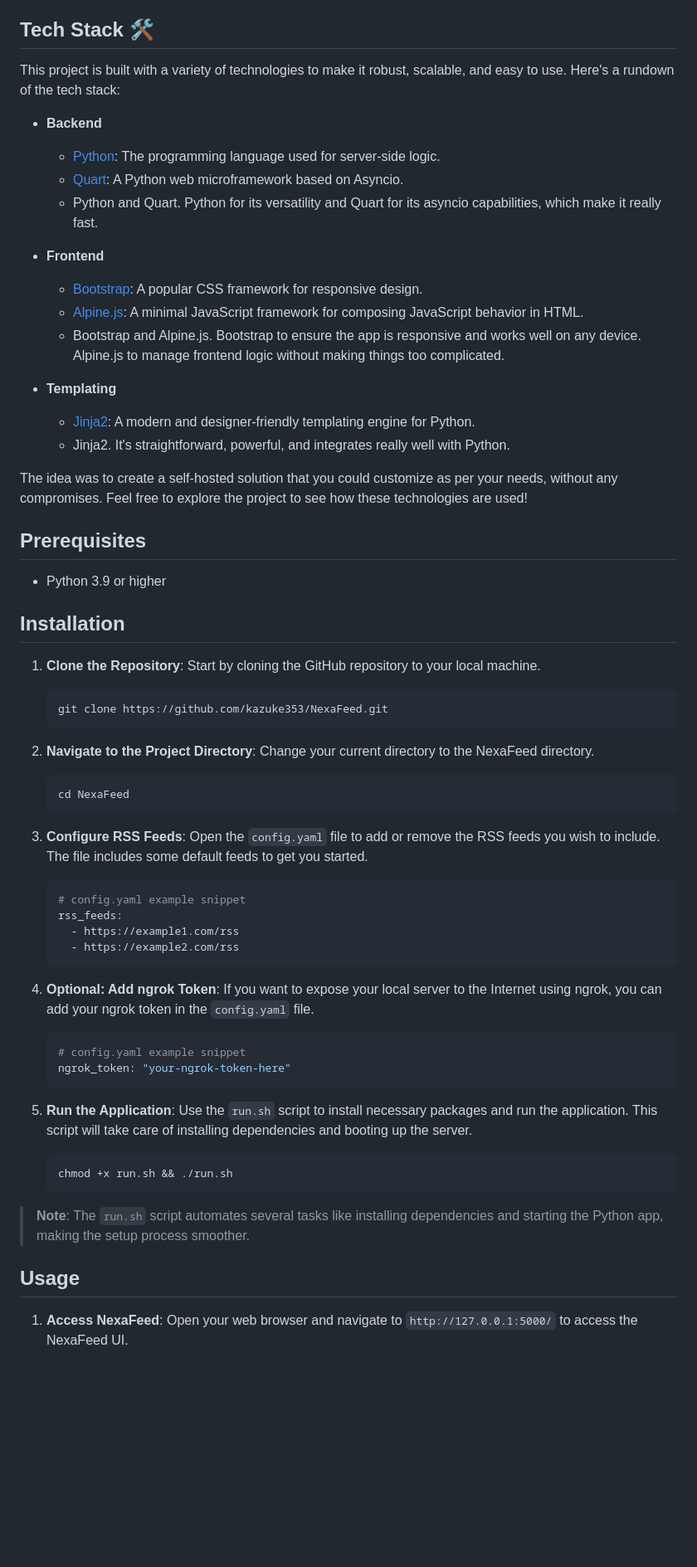
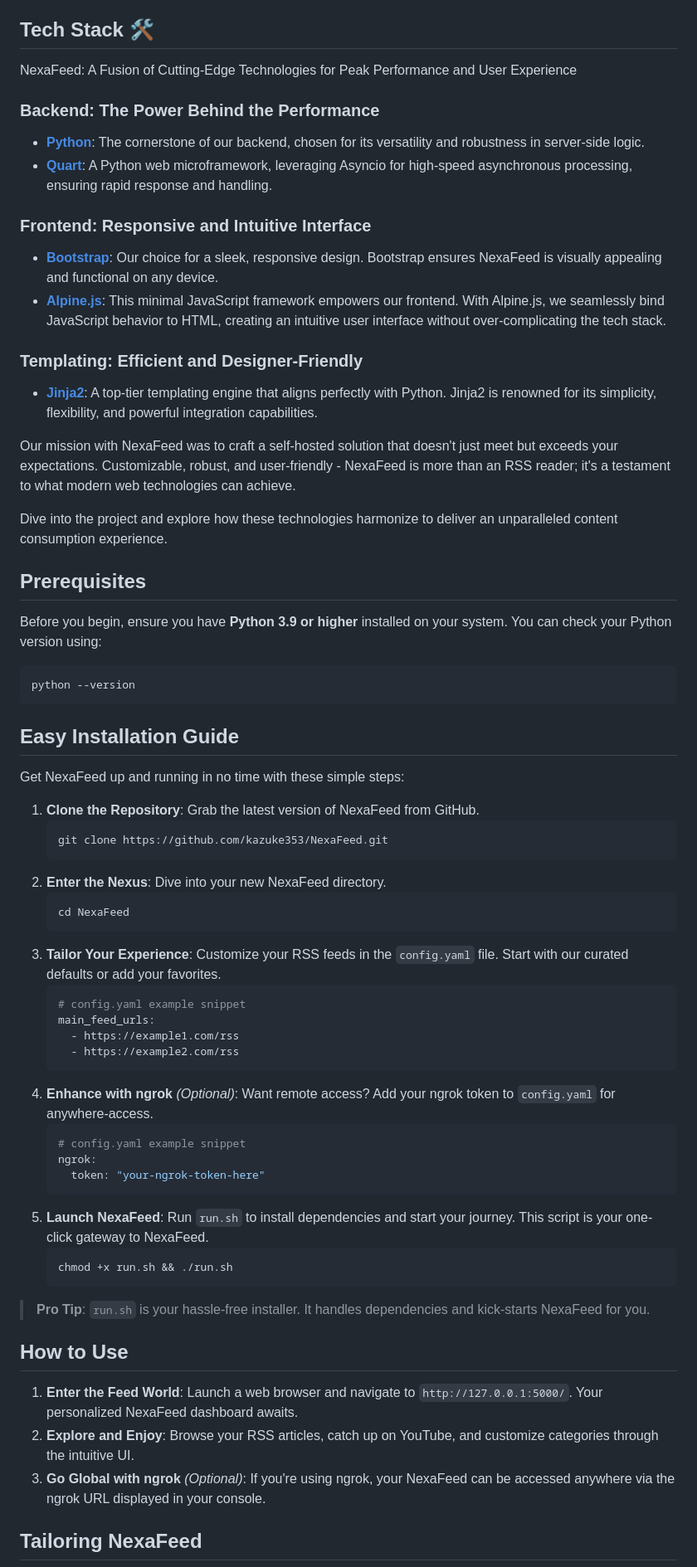
Before and after one commit to kazuke353/NexaFeed, a Markdown page: README.md, the part around the change printed below. Shown: that part at 83% size. Drawn GitHub-style; blank space fills up the shorter version.

````diff
--- a/README.md
+++ b/README.md
@@ -57,68 +57,66 @@ Experience the future of feed reading with NexaFeed – Your gateway to organize
 
 ## Tech Stack 🛠
 
-This project is built with a variety of technologies to make it robust, scalable, and easy to use. Here's a rundown of the tech stack:
+NexaFeed: A Fusion of Cutting-Edge Technologies for Peak Performance and User Experience
 
-- **Backend**
-  - [Python](https://www.python.org/): The programming language used for server-side logic.
-  - [Quart](https://pgjones.gitlab.io/quart/): A Python web microframework based on Asyncio.
-  - Python and Quart. Python for its versatility and Quart for its asyncio capabilities, which make it really fast.
+### Backend: The Power Behind the Performance
+- **[Python](https://www.python.org/)**: The cornerstone of our backend, chosen for its versatility and robustness in server-side logic.
+- **[Quart](https://pgjones.gitlab.io/quart/)**: A Python web microframework, leveraging Asyncio for high-speed asynchronous processing, ensuring rapid response and handling.
 
-- **Frontend**
-  - [Bootstrap](https://getbootstrap.com/): A popular CSS framework for responsive design.
-  - [Alpine.js](https://alpinejs.dev/): A minimal JavaScript framework for composing JavaScript behavior in HTML.
-  - Bootstrap and Alpine.js. Bootstrap to ensure the app is responsive and works well on any device. Alpine.js to manage frontend logic without making things too complicated.
+### Frontend: Responsive and Intuitive Interface
+- **[Bootstrap](https://getbootstrap.com/)**: Our choice for a sleek, responsive design. Bootstrap ensures NexaFeed is visually appealing and functional on any device.
+- **[Alpine.js](https://alpinejs.dev/)**: This minimal JavaScript framework empowers our frontend. With Alpine.js, we seamlessly bind JavaScript behavior to HTML, creating an intuitive user interface without over-complicating the tech stack.
 
-- **Templating**
-  - [Jinja2](https://jinja.palletsprojects.com/): A modern and designer-friendly templating engine for Python.
-  - Jinja2. It's straightforward, powerful, and integrates really well with Python.
+### Templating: Efficient and Designer-Friendly
+- **[Jinja2](https://jinja.palletsprojects.com/)**: A top-tier templating engine that aligns perfectly with Python. Jinja2 is renowned for its simplicity, flexibility, and powerful integration capabilities.
 
-The idea was to create a self-hosted solution that you could customize as per your needs, without any compromises.
-Feel free to explore the project to see how these technologies are used!
+Our mission with NexaFeed was to craft a self-hosted solution that doesn't just meet but exceeds your expectations. Customizable, robust, and user-friendly - NexaFeed is more than an RSS reader; it's a testament to what modern web technologies can achieve.
+
+Dive into the project and explore how these technologies harmonize to deliver an unparalleled content consumption experience.
 
 ## Prerequisites
 
-- Python 3.9 or higher
+Before you begin, ensure you have **Python 3.9 or higher** installed on your system. You can check your Python version using:
+```bash
+python --version
+```
 
-## Installation
+## Easy Installation Guide
 
-1. **Clone the Repository**: Start by cloning the GitHub repository to your local machine.
+Get NexaFeed up and running in no time with these simple steps:
 
+1. **Clone the Repository**: Grab the latest version of NexaFeed from GitHub.
     ```bash
     git clone https://github.com/kazuke353/NexaFeed.git
     ```
-
-2. **Navigate to the Project Directory**: Change your current directory to the NexaFeed directory.
-
+2. **Enter the Nexus**: Dive into your new NexaFeed directory.
     ```bash
     cd NexaFeed
     ```
-
-3. **Configure RSS Feeds**: Open the `config.yaml` file to add or remove the RSS feeds you wish to include. The file includes some default feeds to get you started.
-
+3. **Tailor Your Experience**: Customize your RSS feeds in the `config.yaml` file. Start with our curated defaults or add your favorites.
     ```yaml
     # config.yaml example snippet
-    rss_feeds:
+    main_feed_urls:
       - https://example1.com/rss
       - https://example2.com/rss
     ```
-
-4. **Optional: Add ngrok Token**: If you want to expose your local server to the Internet using ngrok, you can add your ngrok token in the `config.yaml` file.
-
+4. **Enhance with ngrok** *(Optional)*: Want remote access? Add your ngrok token to `config.yaml` for anywhere-access.
     ```yaml
     # config.yaml example snippet
-    ngrok_token: "your-ngrok-token-here"
+    ngrok:
+      token: "your-ngrok-token-here"
     ```
-
-5. **Run the Application**: Use the `run.sh` script to install necessary packages and run the application. This script will take care of installing dependencies and booting up the server.
-
+5. **Launch NexaFeed**: Run `run.sh` to install dependencies and start your journey. This script is your one-click gateway to NexaFeed.
     ```bash
     chmod +x run.sh && ./run.sh
     ```
+> **Pro Tip**: `run.sh` is your hassle-free installer. It handles dependencies and kick-starts NexaFeed for you.
 
-> **Note**: The `run.sh` script automates several tasks like installing dependencies and starting the Python app, making the setup process smoother.
+## How to Use
 
-## Usage
+1. **Enter the Feed World**: Launch a web browser and navigate to `http://127.0.0.1:5000/`. Your personalized NexaFeed dashboard awaits.
+2. **Explore and Enjoy**: Browse your RSS articles, catch up on YouTube, and customize categories through the intuitive UI.
+3. **Go Global with ngrok** *(Optional)*: If you're using ngrok, your NexaFeed can be accessed anywhere via the ngrok URL displayed in your console.
 
-1. **Access NexaFeed**: Open your web browser and navigate to `http://127.0.0.1:5000/` to access the NexaFeed UI.
+## Tailoring NexaFeed
 
````
Also changed, not shown: other parts of README.md (+3 -5 lines).
